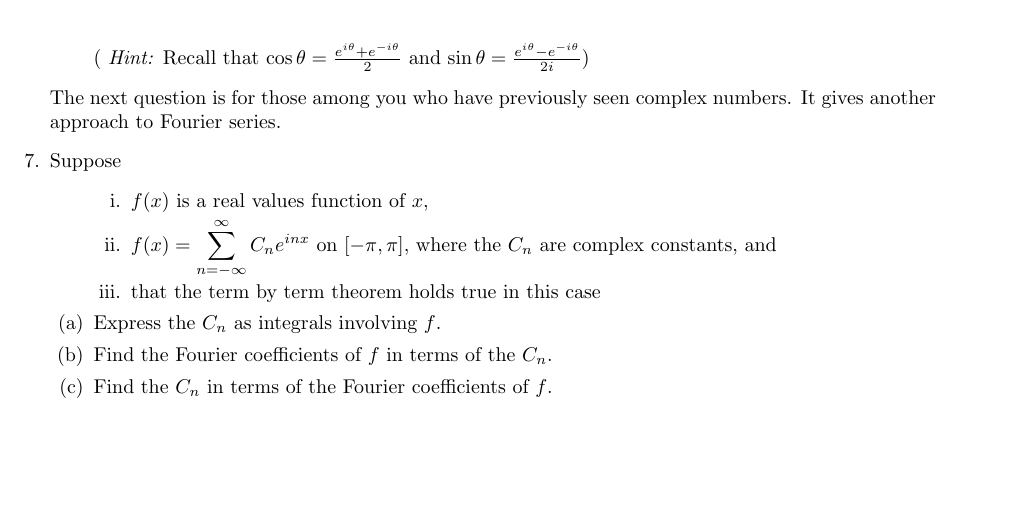
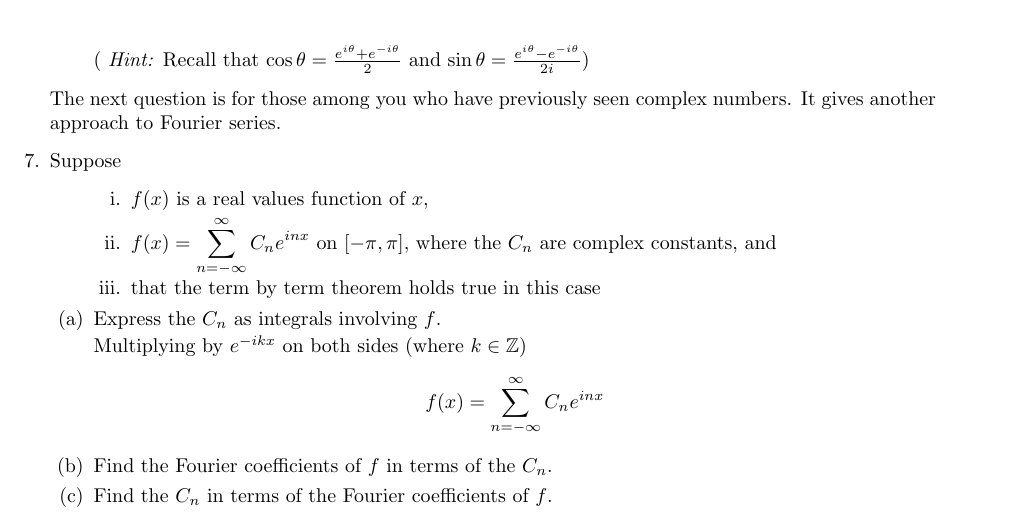
Before and after one commit to poonkeegan/school, a LaTeX document (matb42/a2.tex): part of page 9 of 9, cut so that both start at the same text, the shorter picture padded with empty space. Compiled offline with pdfLaTeX.

Commit message:
Tue Jan 23 19:05:34 EST 2018

```diff
--- a/matb42/a2.tex
+++ b/matb42/a2.tex
@@ -353,6 +353,11 @@ The next question is for those among you who have previously seen complex number
 
 
 \item Express the $C_n$ as integrals involving $f$.
+
+Multiplying by $e^{-ikx}$ on both sides (where $k \in \mathbb{Z}$)
+\begin{align*}
+ f(x) = \sum_{n=-\infty}^\infty C_ne^{inx}
+\end{align*}
 \item Find the Fourier coefficients of $f$ in terms of the $C_n$.
 \item Find the $C_n$ in terms of the Fourier coefficients of $f$.
 \end{enumerate}
```
Also changed, not shown: matb42/a2.pdf, 2 other files.
